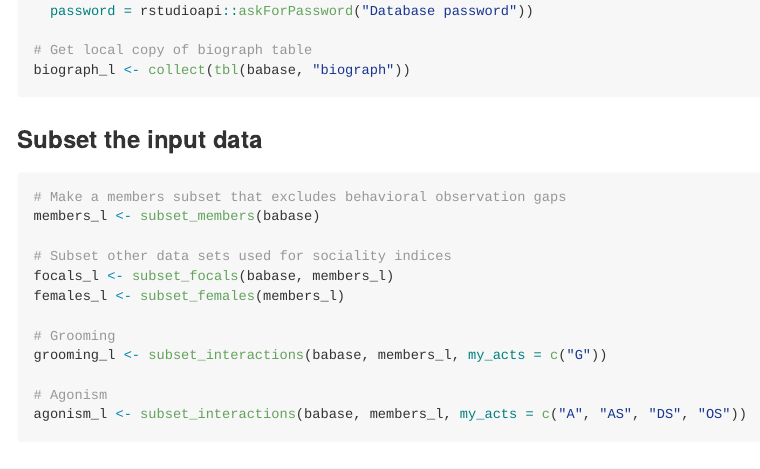
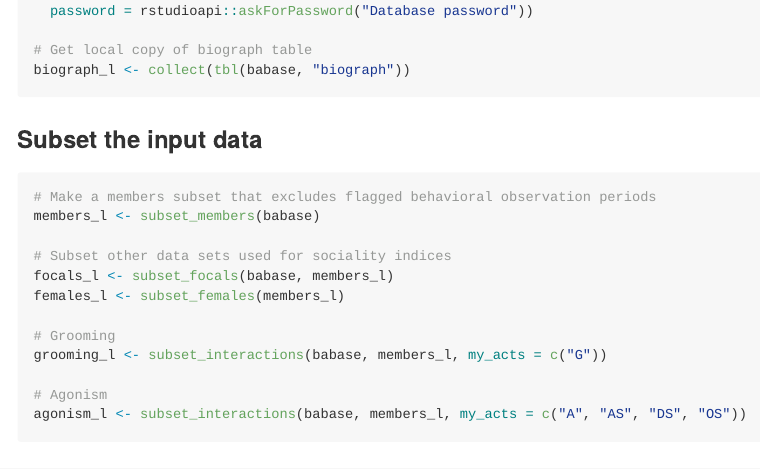
Before and after one commit to amboseli/ramboseli, an R Markdown document (documentation/sociality-indices.Rmd): the page in a window 1100 px wide, from 910 px down. The pictures show the output file documentation/sociality-indices.md that the author committed with the source, drawn offline in the style of GitHub.

Commit message:
Do more gap --> flag updates

````diff
--- a/documentation/sociality-indices.Rmd
+++ b/documentation/sociality-indices.Rmd
@@ -70,7 +70,7 @@ biograph_l <- collect(tbl(babase, "biograph"))
 ### Subset the input data
 
 ```{r subset-data, eval=FALSE}
-# Make a members subset that excludes behavioral observation gaps
+# Make a members subset that excludes flagged behavioral observation periods
 members_l <- subset_members(babase)
 
 # Subset other data sets used for sociality indices
````
Also changed, not shown: R/biographical-data.R (+8 -8 lines), scripts/calculate-sociality-indices.R (+1 -1 lines), scripts/male-mortality-data.R (+1 -1 lines), documentation/sociality-indices.md, 4 other files.
